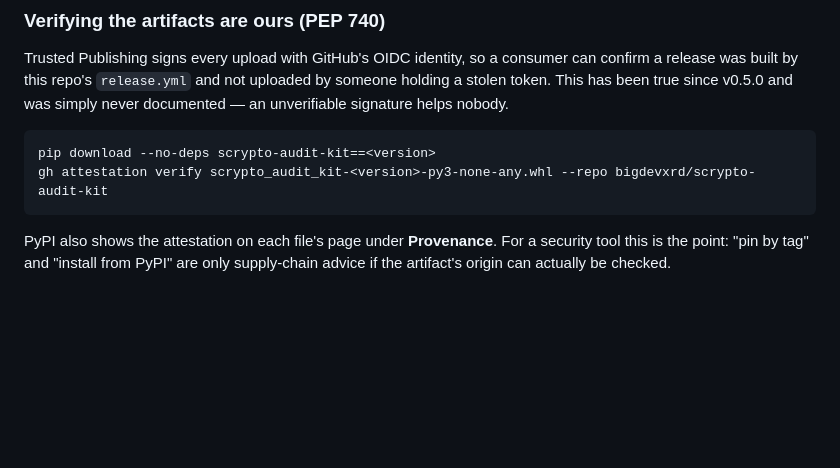
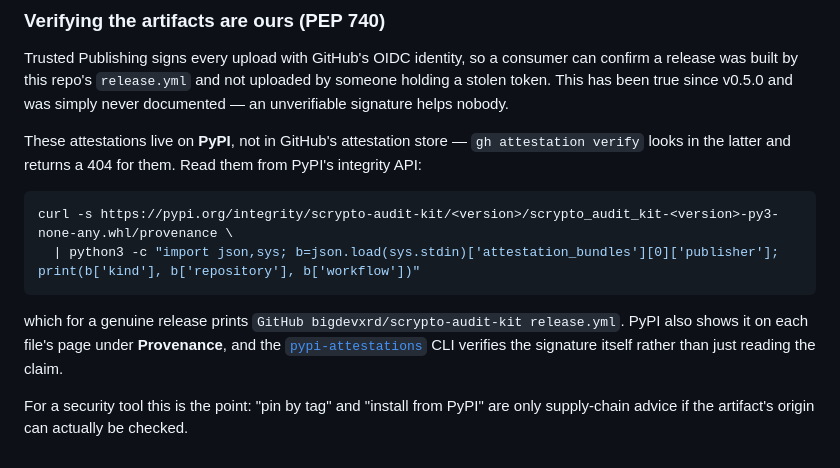
Before and after one commit to bigdevxrd/scrypto-audit-kit, a Markdown page: RELEASING.md, the part around the change. Drawn GitHub-style; blank space fills up the shorter version.

Commit message:
docs(releasing): PyPI attestations are not verified with gh attestation (#20)
The verification command added alongside the PEP 740 note was wrong and I only
caught it by running it against the real v0.8.0 artifact: `gh attestation verify`
reads GitHub's attestation store, which holds attestations created by
actions/attest-*. PyPI's Trusted Publishing attestations live on PyPI, so that
command returns HTTP 404 for them.

Replaced with PyPI's integrity API, verified against the published wheel — it
returns 'GitHub bigdevxrd/scrypto-audit-kit release.yml' — plus a pointer to
pypi-attestations for checking the signature rather than just reading the claim.

Co-authored-by: bigdev <bigdevxrd@users.noreply.github.com>
Co-authored-by: Claude Opus 5 <noreply@anthropic.com>

````diff
--- a/RELEASING.md
+++ b/RELEASING.md
@@ -84,11 +84,18 @@ release was built by this repo's `release.yml` and not uploaded by someone holdi
 token. This has been true since v0.5.0 and was simply never documented — an unverifiable
 signature helps nobody.
 
+These attestations live on **PyPI**, not in GitHub's attestation store — `gh attestation verify`
+looks in the latter and returns a 404 for them. Read them from PyPI's integrity API:
+
 ```bash
-pip download --no-deps scrypto-audit-kit==<version>
-gh attestation verify scrypto_audit_kit-<version>-py3-none-any.whl --repo bigdevxrd/scrypto-audit-kit
+curl -s https://pypi.org/integrity/scrypto-audit-kit/<version>/scrypto_audit_kit-<version>-py3-none-any.whl/provenance \
+  | python3 -c "import json,sys; b=json.load(sys.stdin)['attestation_bundles'][0]['publisher']; print(b['kind'], b['repository'], b['workflow'])"
 ```
 
-PyPI also shows the attestation on each file's page under **Provenance**. For a security tool
-this is the point: "pin by tag" and "install from PyPI" are only supply-chain advice if the
-artifact's origin can actually be checked.
+which for a genuine release prints `GitHub bigdevxrd/scrypto-audit-kit release.yml`. PyPI also
+shows it on each file's page under **Provenance**, and the
+[`pypi-attestations`](https://pypi.org/project/pypi-attestations/) CLI verifies the signature
+itself rather than just reading the claim.
+
+For a security tool this is the point: "pin by tag" and "install from PyPI" are only supply-chain
+advice if the artifact's origin can actually be checked.
````
